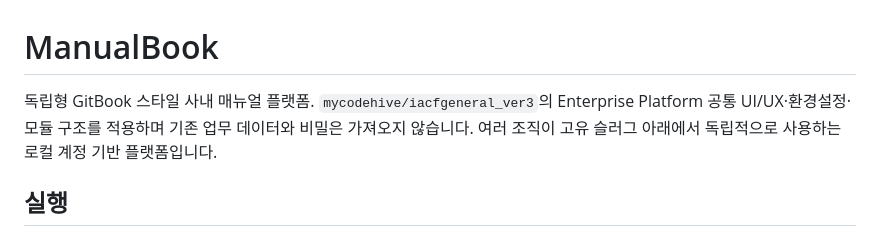
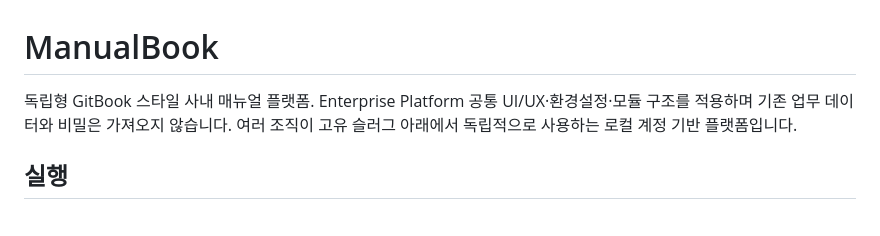
Before and after one commit to mycodehive/ManualBook, a Markdown page: README.md, the part around the change. Drawn GitHub-style.

```diff
--- a/README.md
+++ b/README.md
@@ -1,6 +1,6 @@
 # ManualBook
 
-독립형 GitBook 스타일 사내 매뉴얼 플랫폼. `mycodehive/iacfgeneral_ver3`의 Enterprise Platform 공통 UI/UX·환경설정·모듈 구조를 적용하며 기존 업무 데이터와 비밀은 가져오지 않습니다. 여러 조직이 고유 슬러그 아래에서 독립적으로 사용하는 로컬 계정 기반 플랫폼입니다.
+독립형 GitBook 스타일 사내 매뉴얼 플랫폼. Enterprise Platform 공통 UI/UX·환경설정·모듈 구조를 적용하며 기존 업무 데이터와 비밀은 가져오지 않습니다. 여러 조직이 고유 슬러그 아래에서 독립적으로 사용하는 로컬 계정 기반 플랫폼입니다.
 
 ## 실행
 Python 3.12 및 uv로 관리합니다. `.venv` 생성·의존성 설치·실행을 uv로 처리하며, 자세한 작업 흐름은 [uv 프로젝트 관리](docs/uv.md)를 참고하세요.
```
